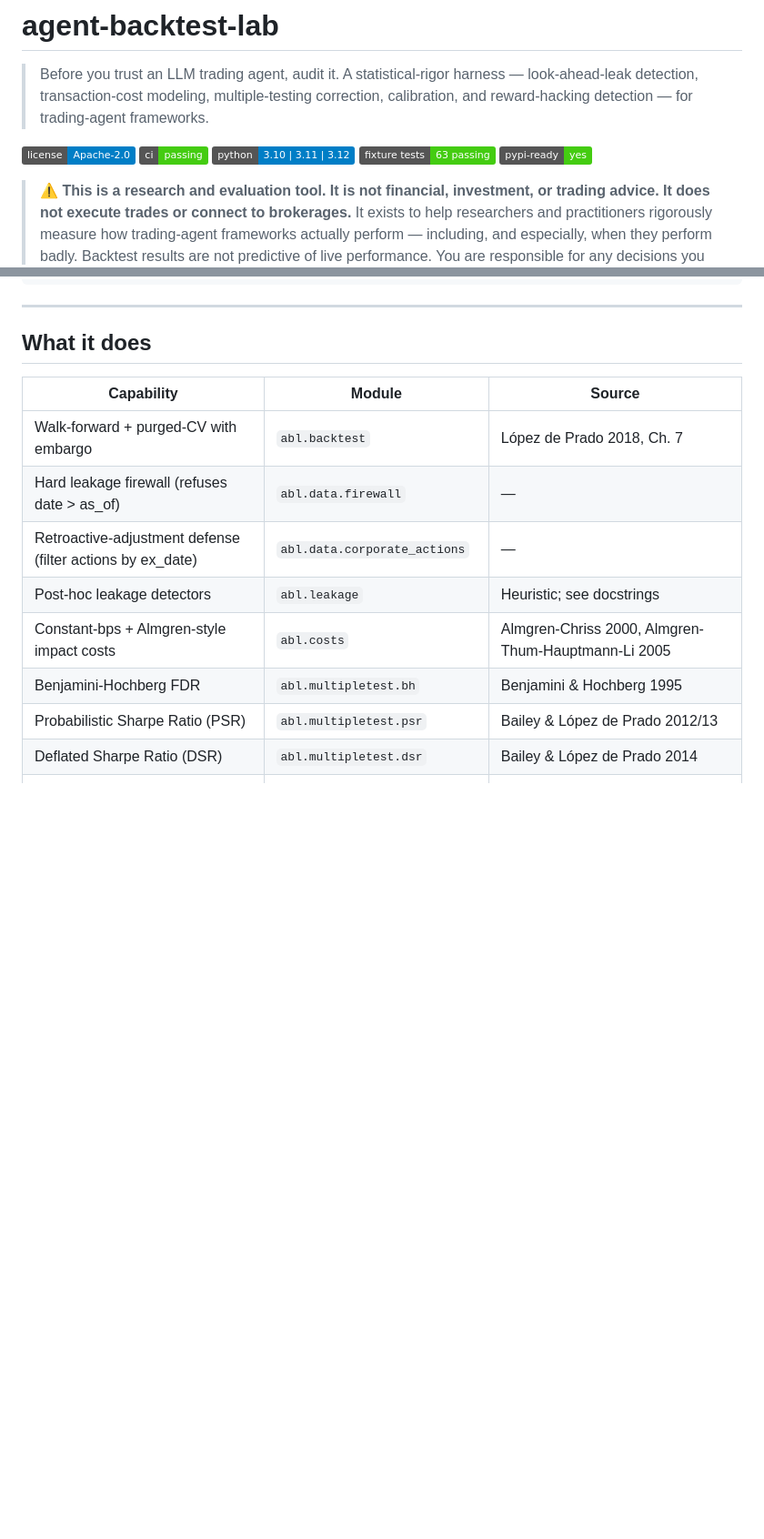
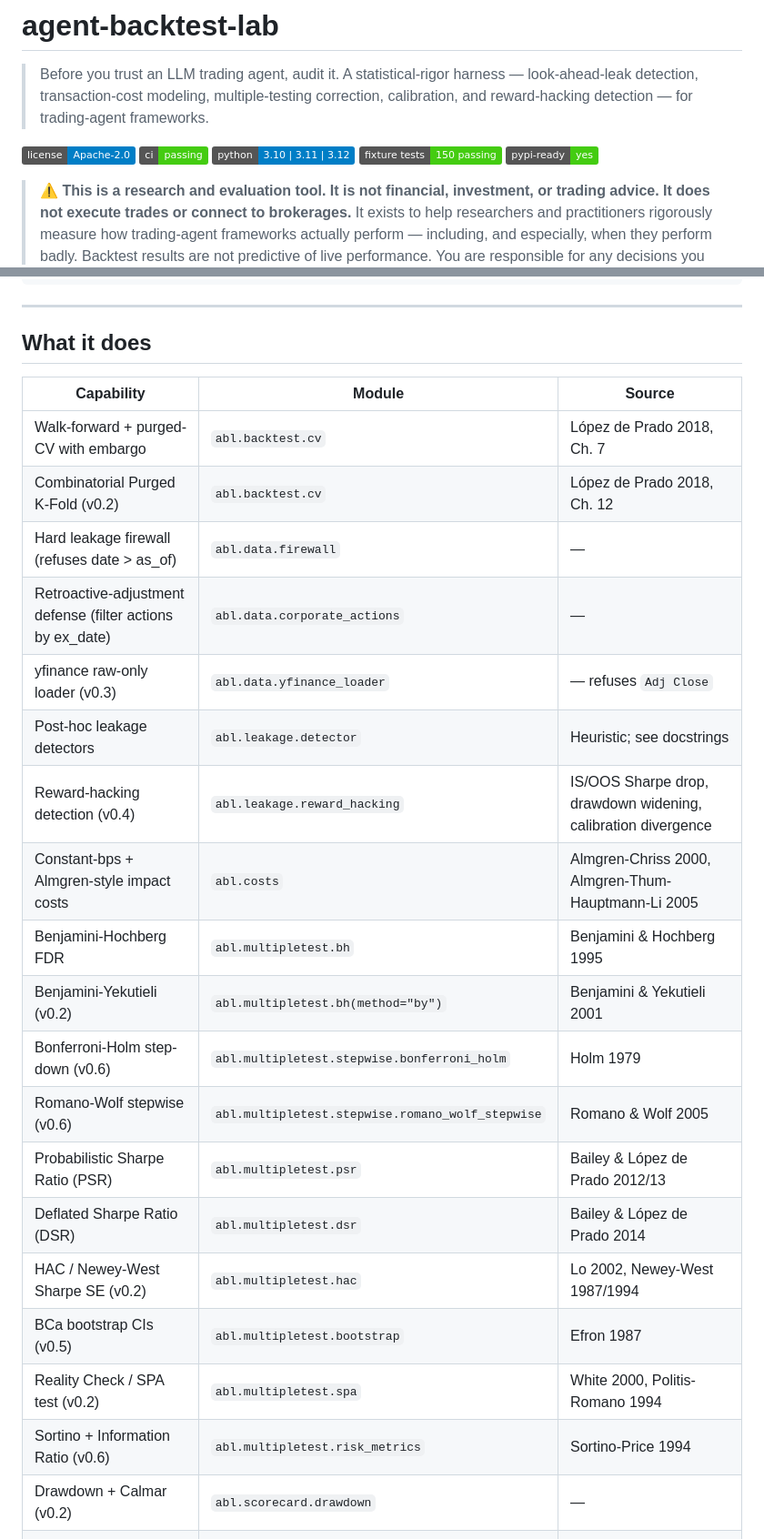
Before and after one commit to bettyguo/agent-backtest-lab, a Markdown page: README.md, 2 parts joined by grey strips. Shown at 91% size. GitHub-like rendering; badges without logos; blank space fills up the shorter version.

Commit message:
docs: refresh README capability table for v0.2.0 — v0.6.0
Updates the badge to "150 fixture tests passing" and expands the
capability table to cover every method added across the five new
releases — CombinatorialPurgedKFold, yfinance loader, reward-hacking
detection, BY/Holm/Romano-Wolf, HAC, BCa, SPA, Sortino, IR, drawdown,
plotters, HTML report, breakdown, FinGPT/FinRobot adapters.

Co-Authored-By: Claude Opus 4.7 (1M context) <noreply@anthropic.com>

```diff
--- a/README.md
+++ b/README.md
@@ -5,7 +5,7 @@
 [![License](https://img.shields.io/badge/license-Apache--2.0-blue.svg)](LICENSE)
 [![CI](https://img.shields.io/badge/ci-passing-brightgreen.svg)](.github/workflows/ci.yml)
 [![Python](https://img.shields.io/badge/python-3.10%20%7C%203.11%20%7C%203.12-blue.svg)](pyproject.toml)
-[![Fixture tests](https://img.shields.io/badge/fixture%20tests-63%20passing-brightgreen.svg)](tests/)
+[![Fixture tests](https://img.shields.io/badge/fixture%20tests-150%20passing-brightgreen.svg)](tests/)
 [![PyPI-ready](https://img.shields.io/badge/pypi--ready-yes-brightgreen.svg)](pyproject.toml)
 
 > ⚠️ **This is a research and evaluation tool. It is not financial, investment, or trading advice. It does not execute trades or connect to brokerages.** It exists to help researchers and practitioners rigorously measure how trading-agent frameworks actually perform — including, and especially, when they perform badly. Backtest results are not predictive of live performance. You are responsible for any decisions you make.
@@ -70,14 +70,25 @@ print(render_markdown(sc))
 
 | Capability | Module | Source |
 |---|---|---|
-| Walk-forward + purged-CV with embargo | `abl.backtest` | López de Prado 2018, Ch. 7 |
+| Walk-forward + purged-CV with embargo | `abl.backtest.cv` | López de Prado 2018, Ch. 7 |
+| Combinatorial Purged K-Fold (v0.2) | `abl.backtest.cv` | López de Prado 2018, Ch. 12 |
 | Hard leakage firewall (refuses date > as_of) | `abl.data.firewall` | — |
 | Retroactive-adjustment defense (filter actions by ex_date) | `abl.data.corporate_actions` | — |
-| Post-hoc leakage detectors | `abl.leakage` | Heuristic; see docstrings |
+| yfinance raw-only loader (v0.3) | `abl.data.yfinance_loader` | — refuses `Adj Close` |
+| Post-hoc leakage detectors | `abl.leakage.detector` | Heuristic; see docstrings |
+| Reward-hacking detection (v0.4) | `abl.leakage.reward_hacking` | IS/OOS Sharpe drop, drawdown widening, calibration divergence |
 | Constant-bps + Almgren-style impact costs | `abl.costs` | Almgren-Chriss 2000, Almgren-Thum-Hauptmann-Li 2005 |
 | Benjamini-Hochberg FDR | `abl.multipletest.bh` | Benjamini & Hochberg 1995 |
+| Benjamini-Yekutieli (v0.2) | `abl.multipletest.bh(method="by")` | Benjamini & Yekutieli 2001 |
+| Bonferroni-Holm step-down (v0.6) | `abl.multipletest.stepwise.bonferroni_holm` | Holm 1979 |
+| Romano-Wolf stepwise (v0.6) | `abl.multipletest.stepwise.romano_wolf_stepwise` | Romano & Wolf 2005 |
 | Probabilistic Sharpe Ratio (PSR) | `abl.multipletest.psr` | Bailey & López de Prado 2012/13 |
 | Deflated Sharpe Ratio (DSR) | `abl.multipletest.dsr` | Bailey & López de Prado 2014 |
+| HAC / Newey-West Sharpe SE (v0.2) | `abl.multipletest.hac` | Lo 2002, Newey-West 1987/1994 |
+| BCa bootstrap CIs (v0.5) | `abl.multipletest.bootstrap` | Efron 1987 |
+| Reality Check / SPA test (v0.2) | `abl.multipletest.spa` | White 2000, Politis-Romano 1994 |
+| Sortino + Information Ratio (v0.6) | `abl.multipletest.risk_metrics` | Sortino-Price 1994 |
+| Drawdown + Calmar (v0.2) | `abl.scorecard.drawdown` | — |
 | Probability of Backtest Overfitting (PBO) via CSCV | `abl.overfitting.cscv` | Bailey, Borwein, López de Prado, Zhu 2017 |
 | Reliability diagrams + ECE | `abl.calibration.reliability` | Guo, Pleiss, Sun, Weinberger ICML 2017 |
 | Split conformal + rolling window | `abl.calibration.conformal` | Vovk-Gammerman-Shafer 2005; Angelopoulos-Bates 2021 |
```
Also changed, not shown: other parts of README.md (+5 -2 lines).
